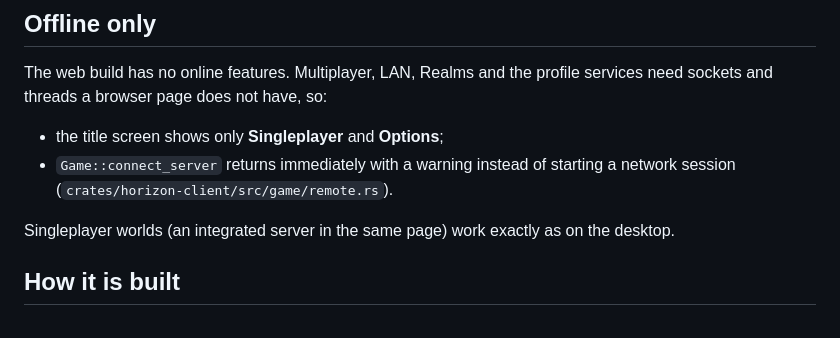
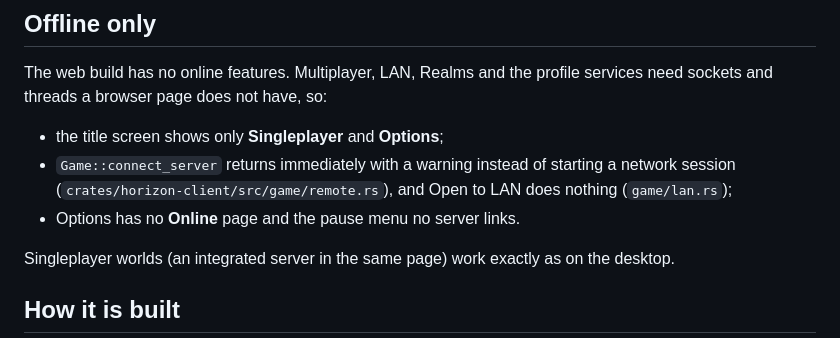
Before and after one commit to Joercat/mc-rust, a Markdown page: docs/WEB.md, the part around the change. Drawn GitHub-style.

Commit message:
docs: list the online UI the web build leaves out
Co-authored-by: arena-agent <297053741+arena-agent@users.noreply.github.com>

```diff
--- a/docs/WEB.md
+++ b/docs/WEB.md
@@ -28,7 +28,9 @@ services need sockets and threads a browser page does not have, so:
 
 - the title screen shows only **Singleplayer** and **Options**;
 - `Game::connect_server` returns immediately with a warning instead of starting
-  a network session (`crates/horizon-client/src/game/remote.rs`).
+  a network session (`crates/horizon-client/src/game/remote.rs`), and Open to
+  LAN does nothing (`game/lan.rs`);
+- Options has no **Online** page and the pause menu no server links.
 
 Singleplayer worlds (an integrated server in the same page) work exactly as on
 the desktop.
```
